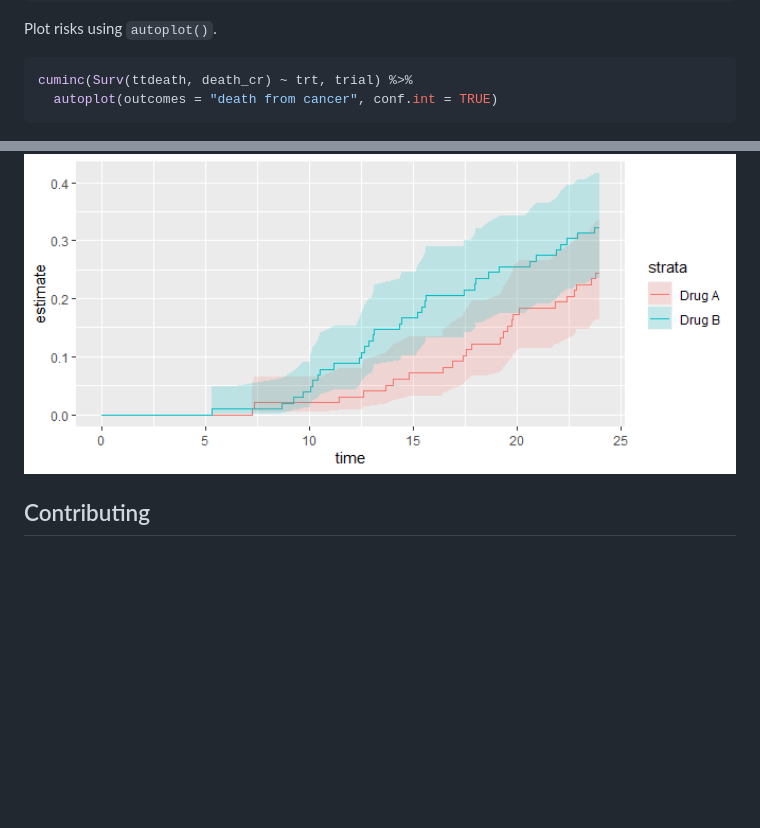
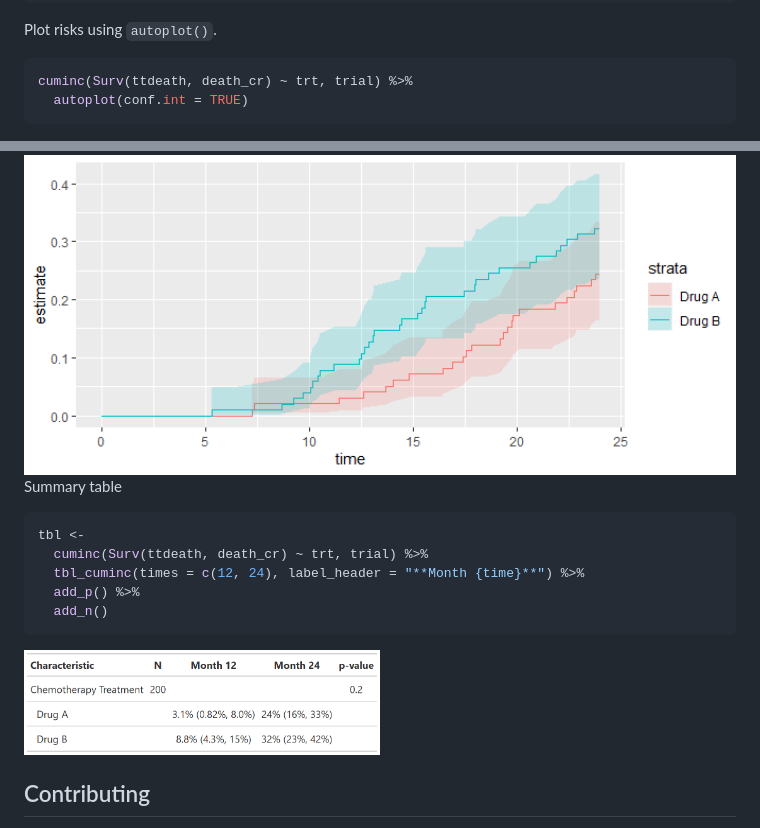
Before and after one commit to MSKCC-Epi-Bio/tidycmprsk, a Markdown page: README.md, 2 parts joined by grey strips. Drawn GitHub-style; pictures changed too: man/figures/README-gtsummary_print2-1.png (added); blank space fills up the shorter version.

````diff
--- a/README.md
+++ b/README.md
@@ -90,10 +90,22 @@ Plot risks using `autoplot()`.
 
 ``` r
 cuminc(Surv(ttdeath, death_cr) ~ trt, trial) %>%
-  autoplot(outcomes = "death from cancer", conf.int = TRUE)
+  autoplot(conf.int = TRUE)
 ```
 
 <img src="man/figures/README-unnamed-chunk-4-1.png" width="100%" />
+
+Summary table
+
+``` r
+tbl <-
+  cuminc(Surv(ttdeath, death_cr) ~ trt, trial) %>%
+  tbl_cuminc(times = c(12, 24), label_header = "**Month {time}**") %>%
+  add_p() %>%
+  add_n()
+```
+
+<img src="man/figures/README-gtsummary_print2-1.png" width="50%" />
 
 ## Contributing
 
````
Also changed, not shown: NEWS.md (+4 -0 lines), 6 other files.
